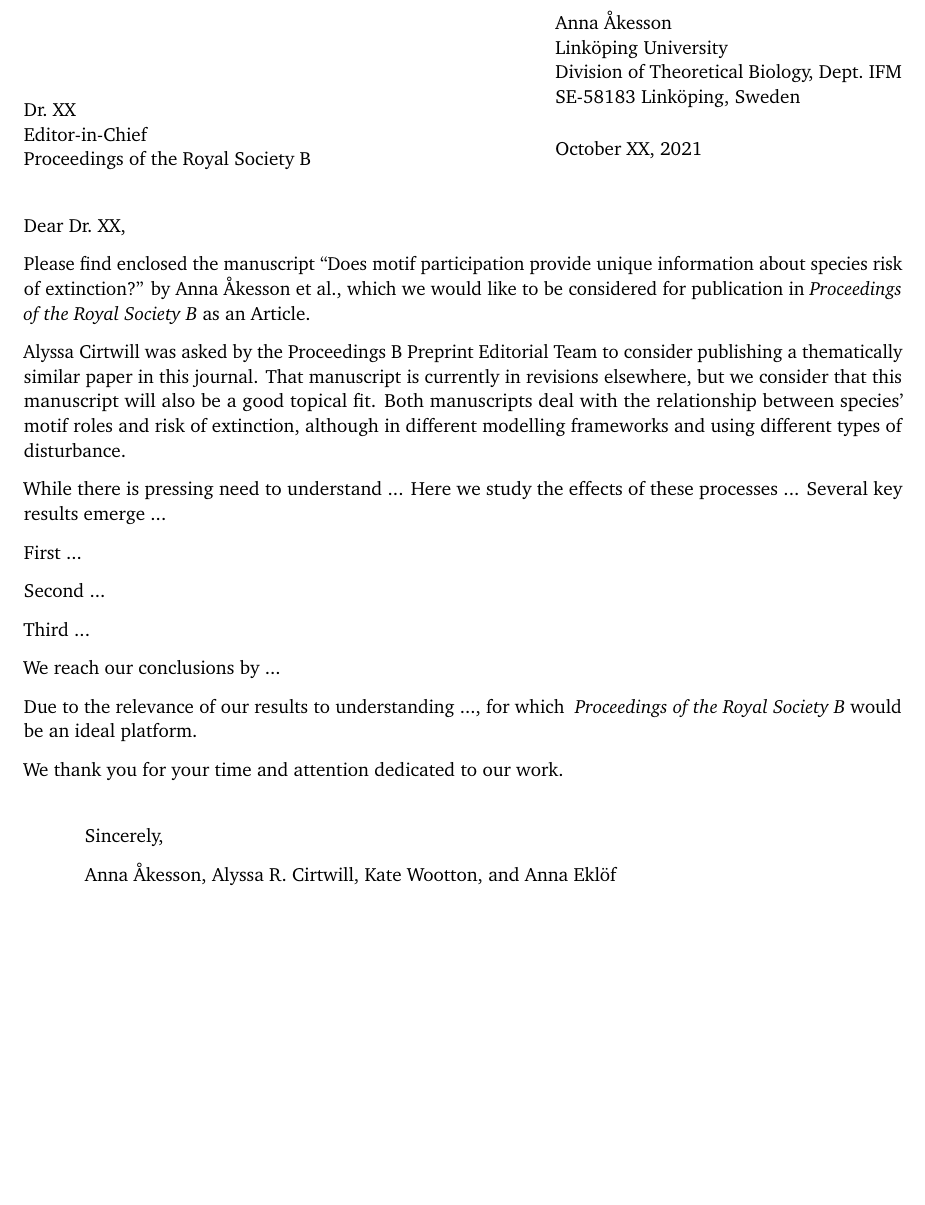
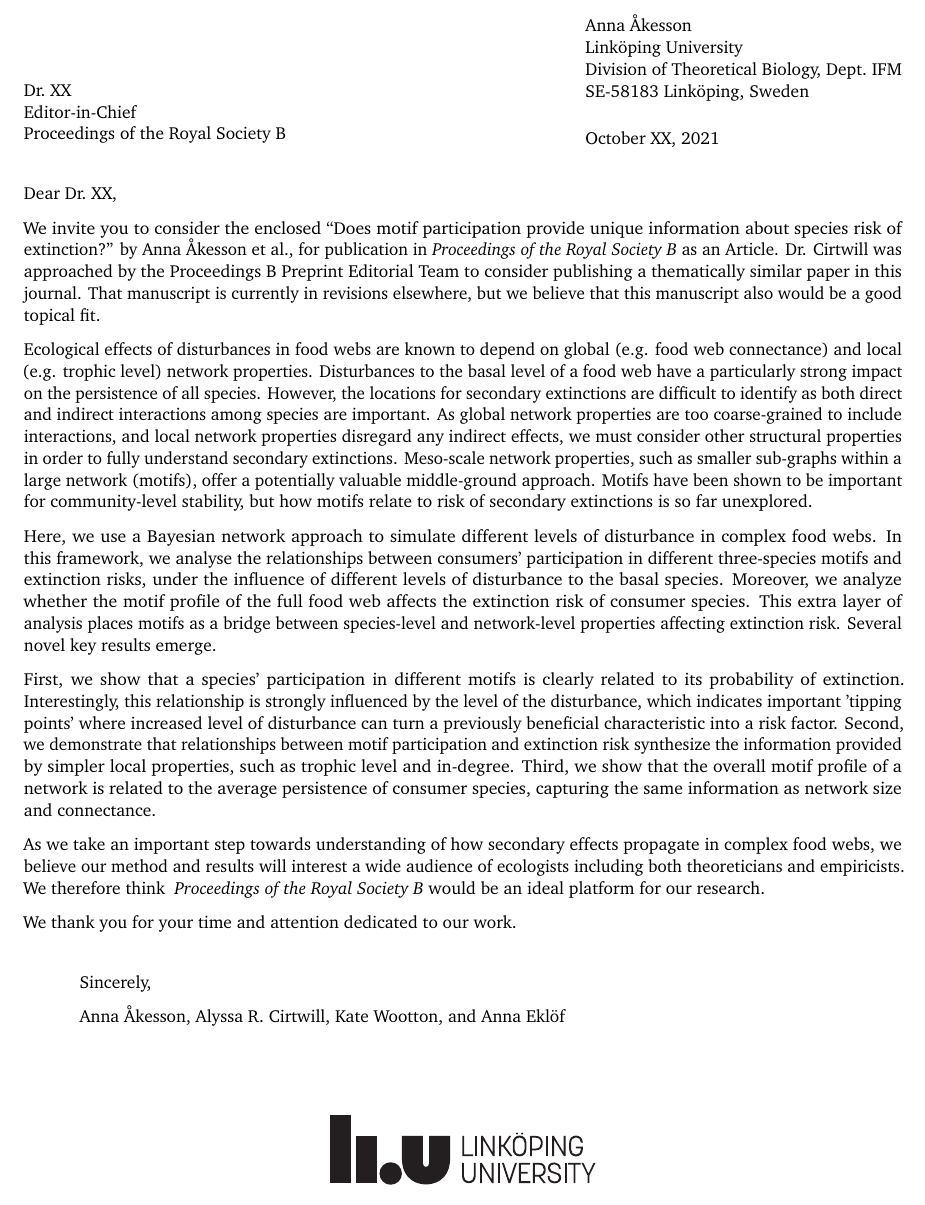
Before and after one commit to cirtwill/Bayes_motifs, a LaTeX letter (manuscript/cover_letter.tex): part of the page, cut so that both start at the same text, the shorter picture padded with empty space. Compiled offline with pdfLaTeX.

Commit message:
Updates from Overleaf

```diff
--- a/manuscript/cover_letter.tex
+++ b/manuscript/cover_letter.tex
@@ -1,5 +1,5 @@
 
-\documentclass[11pt]{letter}
+\documentclass[10.5pt]{letter}
 
 \usepackage[bitstream-charter]{mathdesign}
 \usepackage{microtype}
@@ -25,27 +25,25 @@ Proceedings of the Royal Society B} % Name/title of the addressee
 
 \opening{Dear Dr.~XX,}
 
-Please find enclosed the manuscript ``Does motif participation provide unique information about species risk of extinction?'' by Anna {\AA}kesson et al., which we would like to be considered for publication in \emph{Proceedings of the Royal Society B} as an Article.
+We invite you to consider the enclosed ``Does motif participation provide unique information about species risk of extinction?'' by Anna {\AA}kesson et al., for publication in \emph{Proceedings of the Royal Society B} as an Article. Dr. Cirtwill was approached by the Proceedings B Preprint Editorial Team to consider publishing a thematically similar paper in this journal. That manuscript is currently in revisions elsewhere, but we believe that this manuscript also would be a good topical fit. %Both manuscripts deal with the relationship between species' motif roles and risk of extinction, although in different modelling frameworks and using different types of disturbance.
 
-Alyssa Cirtwill was asked by the Proceedings B Preprint Editorial Team to consider publishing a thematically similar paper in this journal. That manuscript is currently in revisions elsewhere, but we consider that this manuscript will also be a good topical fit. Both manuscripts deal with the relationship between species' motif roles and risk of extinction, although in different modelling frameworks and using different types of disturbance.
+Ecological effects of disturbances in food webs are known to depend on global (e.g. food web connectance) and local (e.g. trophic level) network properties. Disturbances to the basal level of a food web have a particularly strong impact on the persistence of all species.
+However, the locations for secondary extinctions are difficult to identify as both direct and indirect interactions among species are important. As global network properties are too coarse-grained to include interactions, and local network properties disregard any indirect effects, we must consider other structural properties in order to fully understand secondary extinctions. Meso-scale network properties, such as smaller sub-graphs within a large network (motifs), offer a potentially valuable middle-ground approach. Motifs have been shown to be important for community-level stability, but how motifs relate to risk of secondary extinctions is so far unexplored.
 
-While there is pressing need to understand ...
-Here we study the effects of these processes ...
-Several key results emerge ...
+Here, we use a Bayesian network approach to simulate different levels of disturbance in complex food webs.
+In this framework, we analyse the relationships between consumers' participation in different three-species motifs and extinction risks, under the influence of different levels of disturbance to the basal species.
+Moreover, we analyze whether the motif profile of the full food web affects the extinction risk of consumer species.
+This extra layer of analysis places motifs as a bridge between species-level and network-level properties affecting extinction risk.
+Several novel key results emerge.
 
-First ...
+First, we show that a species' participation in different motifs is clearly related to its probability of extinction. Interestingly, this relationship is strongly influenced by the level of the disturbance, which indicates important 'tipping points' where increased level of disturbance can turn a previously beneficial characteristic into a risk factor.
+Second, we demonstrate that relationships between motif participation and extinction risk synthesize the information provided by simpler local properties, such as trophic level and in-degree.
+Third, we show that the overall motif profile of a network is related to the average persistence of consumer species, capturing the same information as network size and connectance.
 
-Second ...
-
-Third ...
-
-We reach our conclusions by ...
-
-Due to the relevance of our results to understanding ..., for which \emph{ Proceedings of the Royal Society B} would be an ideal platform.
+As we take an important step towards understanding of how secondary effects propagate in complex food webs, we believe our method and results will interest a wide audience of ecologists including both theoreticians and empiricists. We therefore think \emph{ Proceedings of the Royal Society B} would be an ideal platform for our research.
 
 We thank you for your time and attention dedicated to our work.
 
-%The cover letter is used to tell the handling editor why you have submitted to this journal, and provide any additional information that might not be available within the manuscript, for example setting the paper in context within the field, alerting the editor to related papers in the field, or explaining choices of preferred or non-preferred reviewers.
 
 \vspace{2\parskip}
 
@@ -53,6 +51,10 @@ We thank you for your time and attention dedicated to our work.
 
 \hspace{4\parskip} Anna {\AA}kesson, Alyssa R. Cirtwill, Kate Wootton, and Anna Ekl\"of
 
+\vspace{4\parskip}
+\centering
+\includegraphics[width=60mm]{manuscript/figures/LiU_primary_black.pdf}
+
 
 \end{letter}
 \end{document}
```
Also changed, not shown: manuscript/reorder_main_text.tex (+7 -8 lines), manuscript/supplement_motifs.tex (+1 -1 lines), manuscript/figures/LiU_primary_black.pdf (added).
